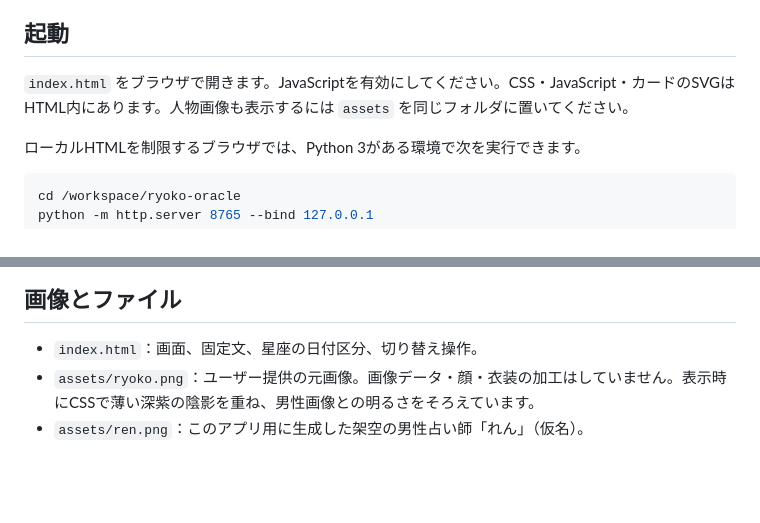
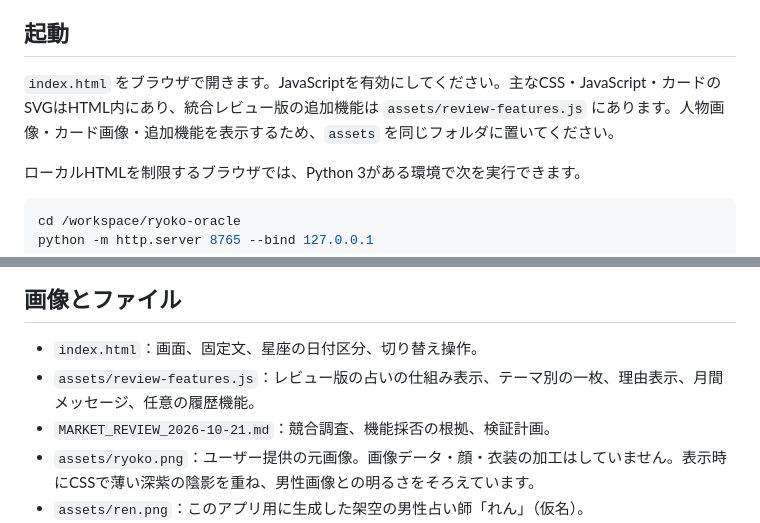
Before and after one commit to teamkitstudio-dev/ryoko-oracle, a Markdown page: README.md, 2 parts joined by grey strips. GitHub-like rendering; blank space fills up the shorter version.

Commit message:
Keep README accurate for external review script and market review document

```diff
--- a/README.md
+++ b/README.md
@@ -4,7 +4,7 @@
 
 ## 起動
 
-`index.html` をブラウザで開きます。JavaScriptを有効にしてください。CSS・JavaScript・カードのSVGはHTML内にあります。人物画像も表示するには `assets` を同じフォルダに置いてください。
+`index.html` をブラウザで開きます。JavaScriptを有効にしてください。主なCSS・JavaScript・カードのSVGはHTML内にあり、統合レビュー版の追加機能は `assets/review-features.js` にあります。人物画像・カード画像・追加機能を表示するため、`assets` を同じフォルダに置いてください。
 
 ローカルHTMLを制限するブラウザでは、Python 3がある環境で次を実行できます。
 
@@ -87,6 +87,8 @@ python -m http.server 8765 --bind 127.0.0.1
 ## 画像とファイル
 
 - `index.html`：画面、固定文、星座の日付区分、切り替え操作。
+- `assets/review-features.js`：レビュー版の占いの仕組み表示、テーマ別の一枚、理由表示、月間メッセージ、任意の履歴機能。
+- `MARKET_REVIEW_2026-10-21.md`：競合調査、機能採否の根拠、検証計画。
 - `assets/ryoko.png`：ユーザー提供の元画像。画像データ・顔・衣装の加工はしていません。表示時にCSSで薄い深紫の陰影を重ね、男性画像との明るさをそろえています。
 - `assets/ren.png`：このアプリ用に生成した架空の男性占い師「れん」（仮名）。
 - `assets/card-*.webp`：生成した15枚のカードイラスト。スマホ向けにWebP形式で収録し、表示する手札から読み込みます。生成元のPNGはリポジトリに含めません。
```
